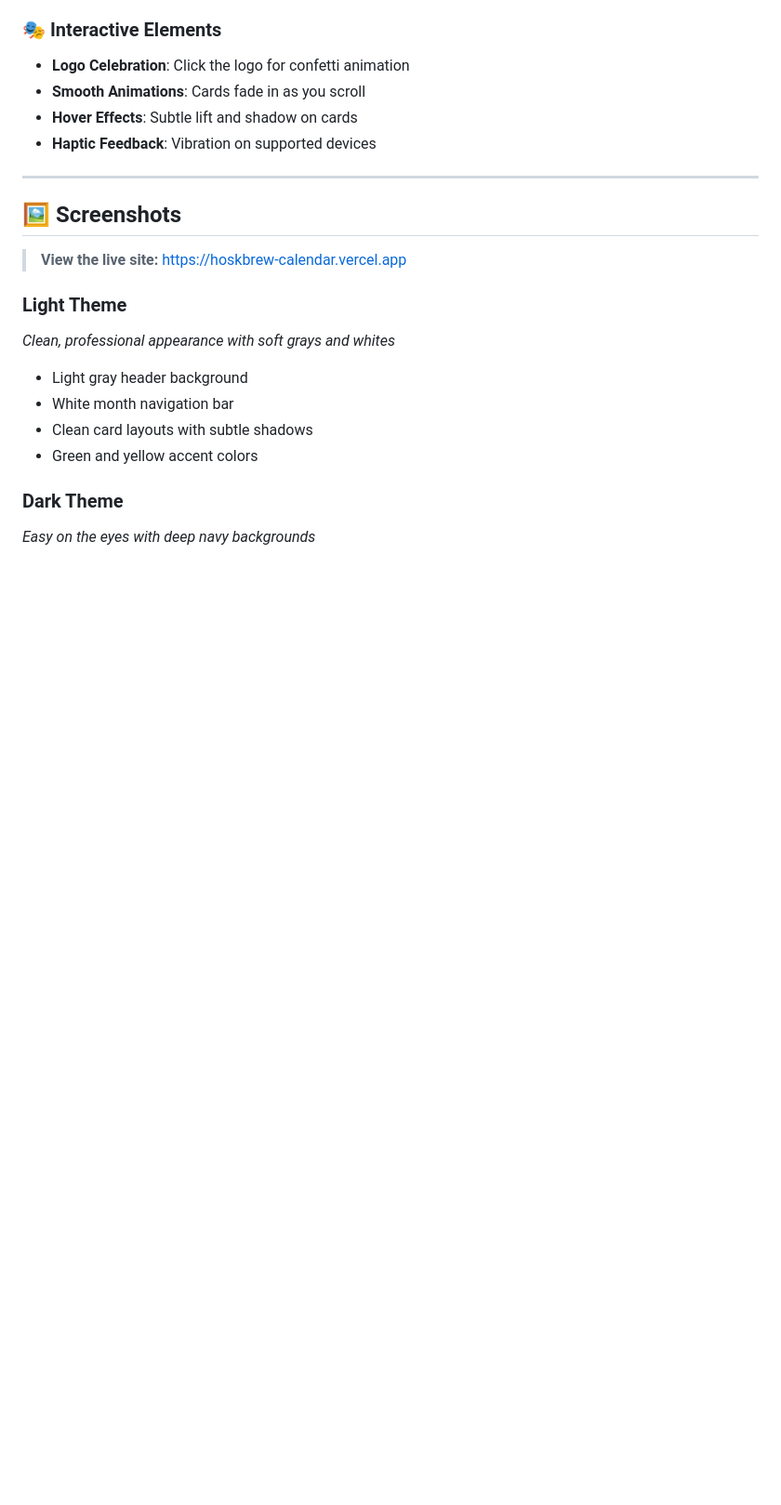
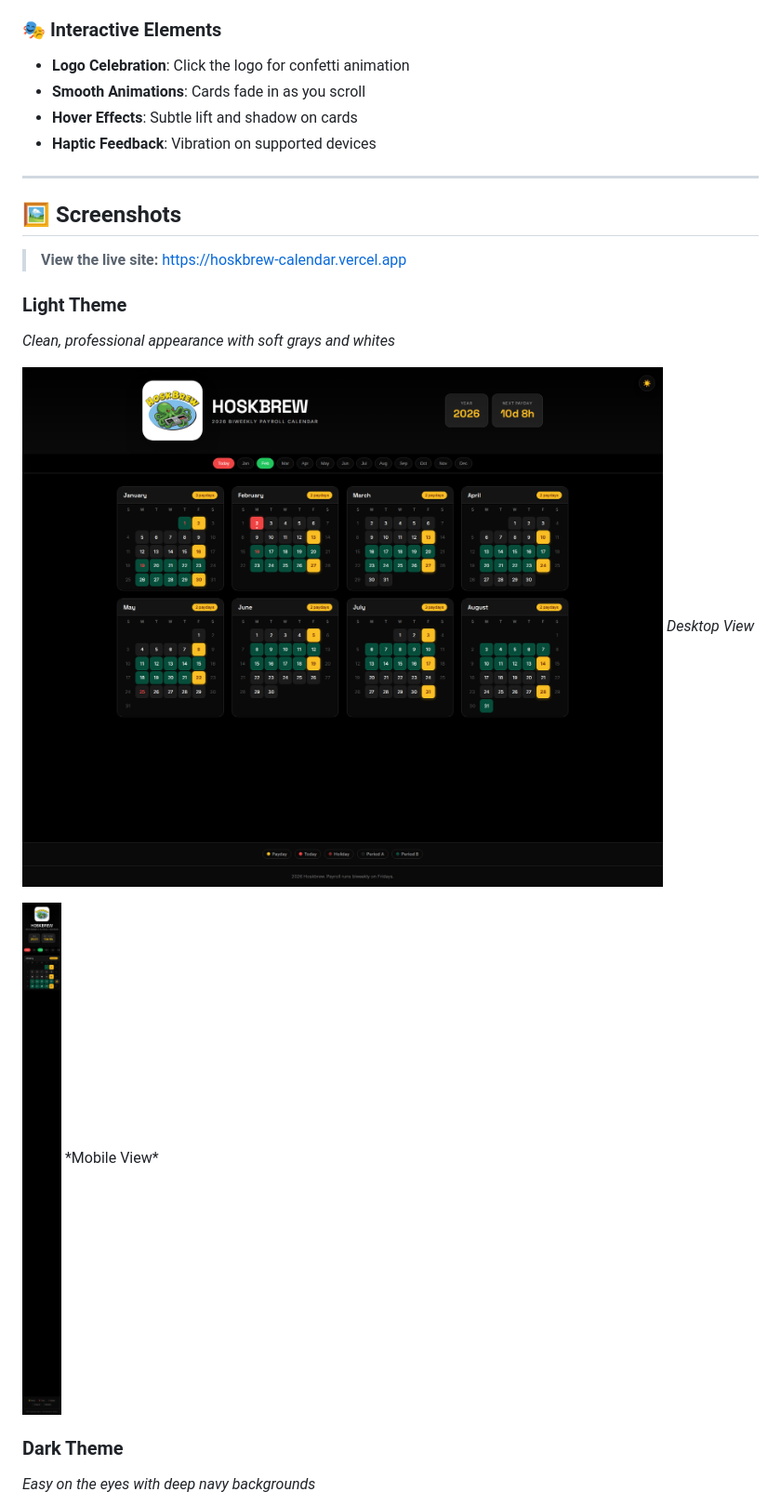
Before and after one commit to akshaybapat6365/hoskbrew-calendar, a Markdown page: README.md, the part around one of its changes. Shown at 93% size. Drawn GitHub-style; blank space fills up the shorter version.

```diff
--- a/README.md
+++ b/README.md
@@ -51,10 +51,11 @@ A beautiful, responsive payroll calendar website for Hoskbrew employees to track
 
 _Clean, professional appearance with soft grays and whites_
 
-- Light gray header background
-- White month navigation bar
-- Clean card layouts with subtle shadows
-- Green and yellow accent colors
+![Light Theme Desktop](screenshots/light-desktop.png)
+_Desktop View_
+
+<img src="screenshots/light-mobile.png" width="375" alt="Light Theme Mobile">
+*Mobile View*
 
 ### Dark Theme
 
```
Also changed, not shown: other parts of README.md (+7 -8 lines).
